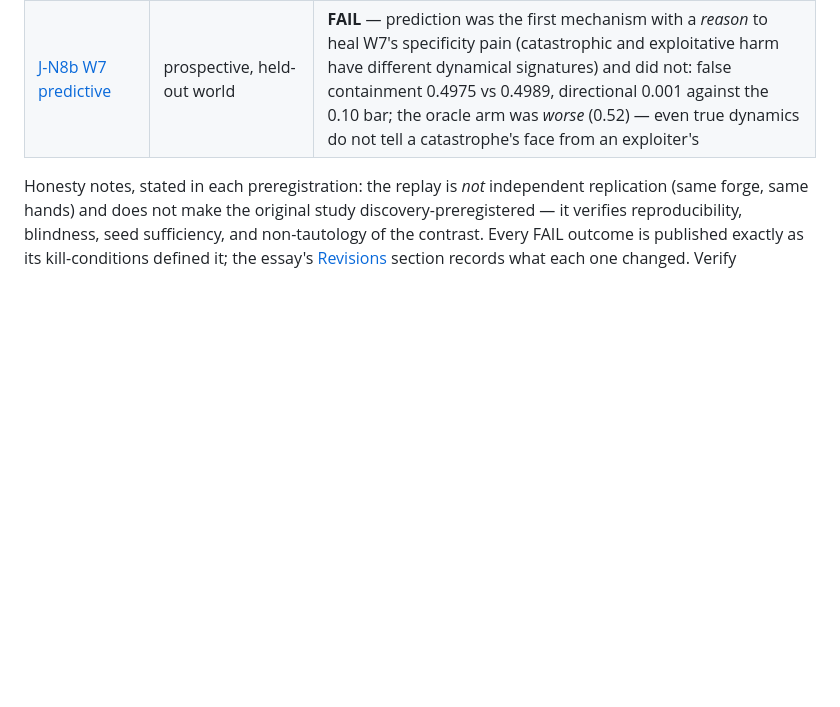
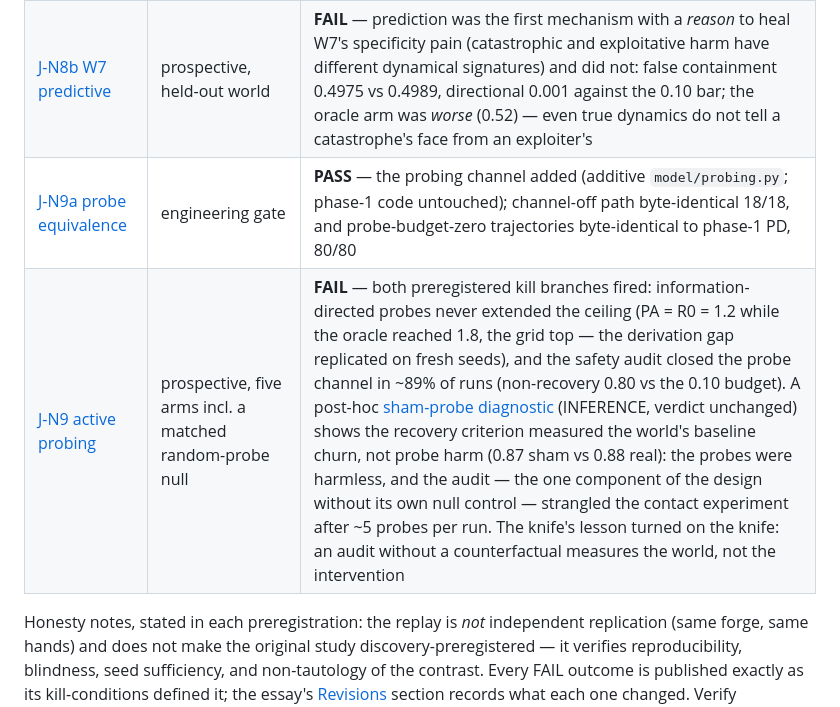
Before and after one commit to Kirill-Kruglov/justitia, a Markdown page: README.md, the part around the change. Rendered like a GitHub page; blank space fills up the shorter version.

Commit message:
README: wave-7 rows — chosen contact fails; the audit measured the world
Co-Authored-By: Claude Fable 5 <noreply@anthropic.com>

```diff
--- a/README.md
+++ b/README.md
@@ -156,6 +156,8 @@ before the runs, citable under any outcome. The gates live in
 | [J-N8a predictive equivalence](experiments/harnessed/J_N8a_predictive_equivalence/) | engineering gate | **PASS** — the predictive channel added (additive `model/predictive.py`: the referee fits a transition model of observables from its own intervention history, gated by rolling calibration); channel-off path byte-identical, 18/18 |
 | [J-N8 predictive referee](experiments/harnessed/J_N8_predictive_referee/) | prospective, five arms incl. an oracle upper bound and a confidently-wrong control | **FAIL** — the preregistered **derivation-gap** branch fired: an oracle model of the world's dynamics is the first mechanism of the saga to *extend* the measurable ceiling (W6: 1.2 → 1.6; gate open 64% of steps, calibration 0.81), but the model derived from the referee's own contact never earns authority — calibration 0.52 against the 0.60 bar, *below* the random-parameter null (0.54); the safety architecture held: the random null tied baseline exactly and the self-gate strangled the confidently-wrong model (gate open 0.2% of steps, no damage) |
 | [J-N8b W7 predictive](experiments/harnessed/J_N8b_W7_predictive_referee/) | prospective, held-out world | **FAIL** — prediction was the first mechanism with a *reason* to heal W7's specificity pain (catastrophic and exploitative harm have different dynamical signatures) and did not: false containment 0.4975 vs 0.4989, directional 0.001 against the 0.10 bar; the oracle arm was *worse* (0.52) — even true dynamics do not tell a catastrophe's face from an exploiter's |
+| [J-N9a probe equivalence](experiments/harnessed/J_N9a_probe_equivalence/) | engineering gate | **PASS** — the probing channel added (additive `model/probing.py`; phase-1 code untouched); channel-off path byte-identical 18/18, and probe-budget-zero trajectories byte-identical to phase-1 PD, 80/80 |
+| [J-N9 active probing](experiments/harnessed/J_N9_active_probing/) | prospective, five arms incl. a matched random-probe null | **FAIL** — both preregistered kill branches fired: information-directed probes never extended the ceiling (PA = R0 = 1.2 while the oracle reached 1.8, the grid top — the derivation gap replicated on fresh seeds), and the safety audit closed the probe channel in ~89% of runs (non-recovery 0.80 vs the 0.10 budget). A post-hoc [sham-probe diagnostic](experiments/harnessed/J_N9_active_probing/POSTHOC_DIAGNOSTIC.md) (INFERENCE, verdict unchanged) shows the recovery criterion measured the world's baseline churn, not probe harm (0.87 sham vs 0.88 real): the probes were harmless, and the audit — the one component of the design without its own null control — strangled the contact experiment after ~5 probes per run. The knife's lesson turned on the knife: an audit without a counterfactual measures the world, not the intervention |
 
 Honesty notes, stated in each preregistration: the replay is *not* independent
 replication (same forge, same hands) and does not make the original study
```
